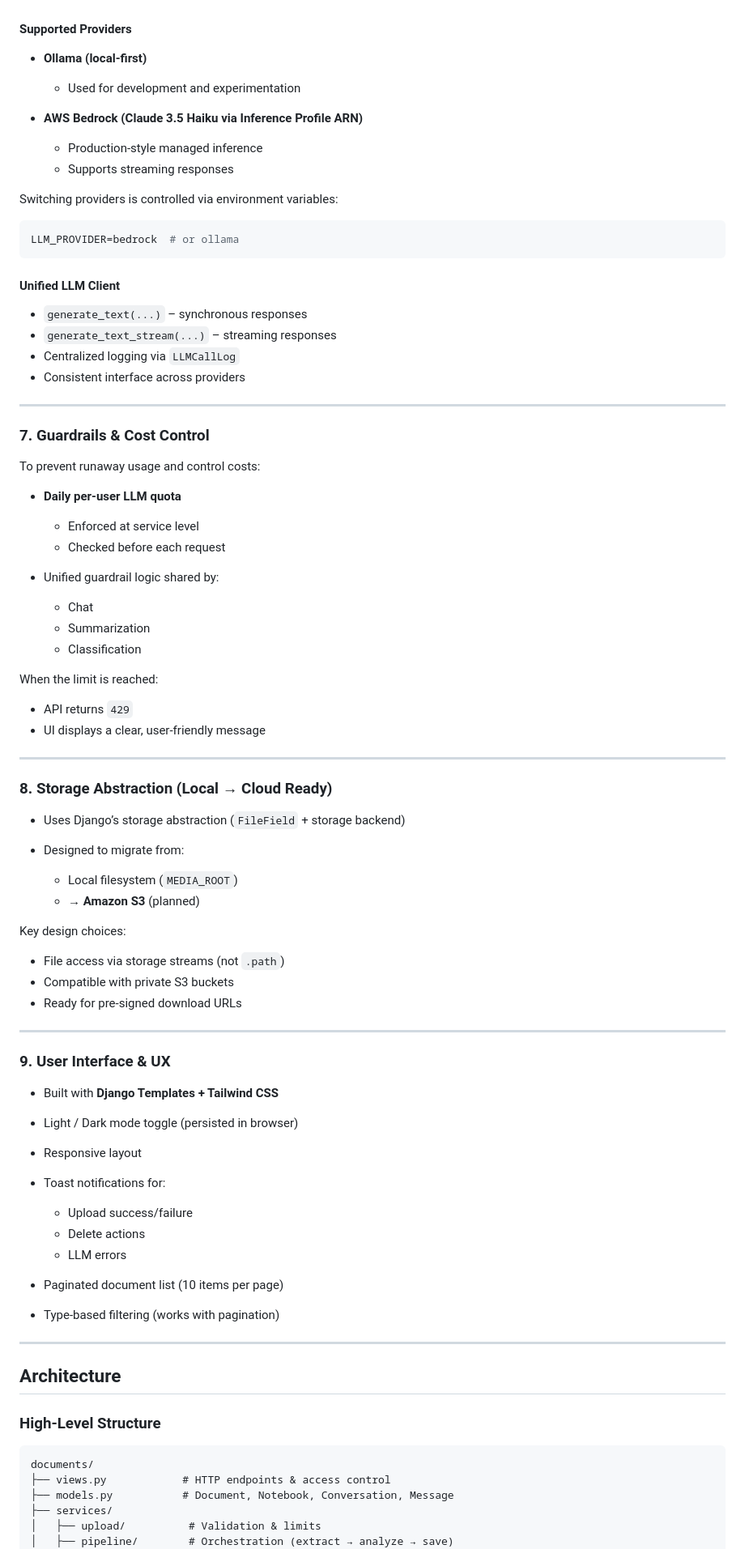
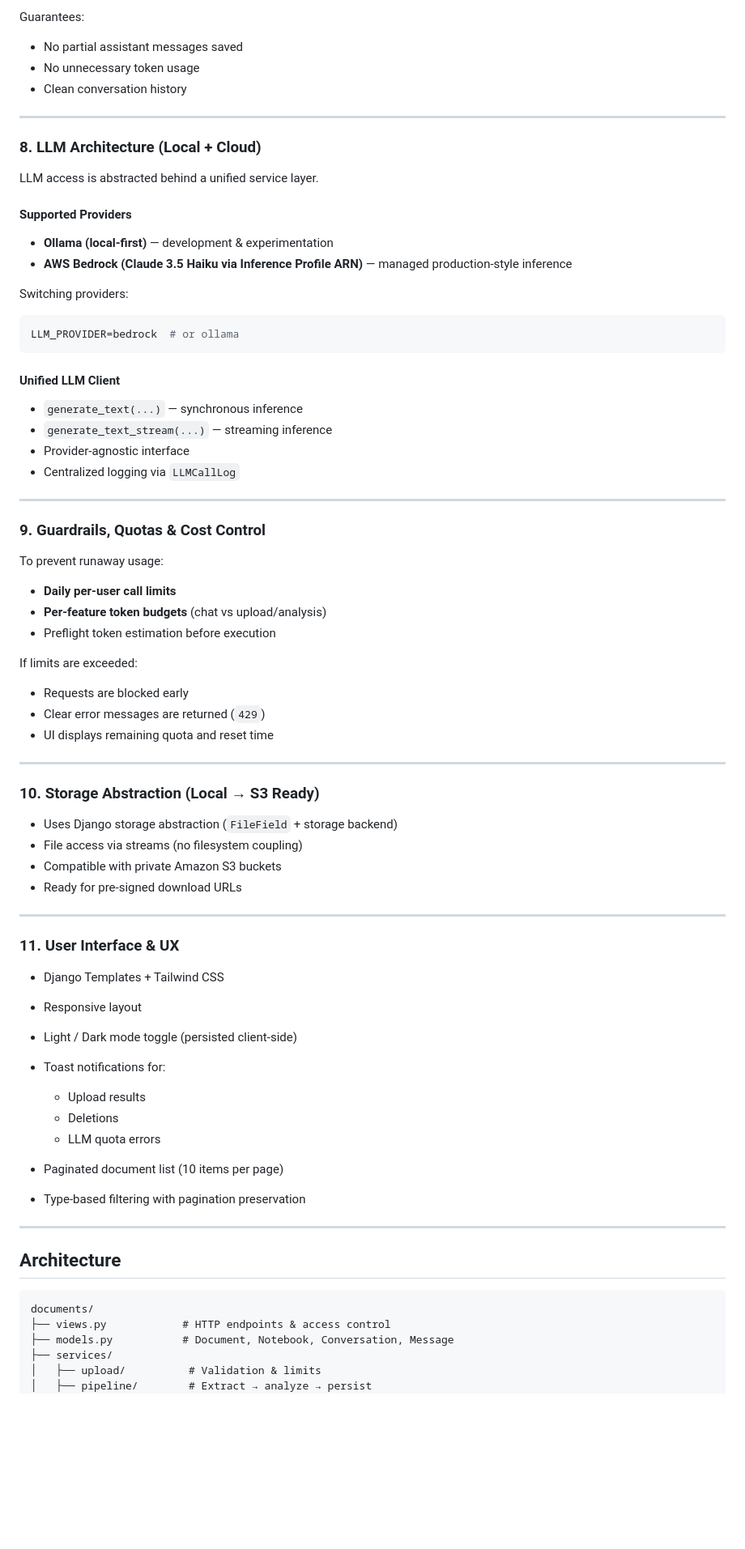
Before and after one commit to pathipat11/Document_Analyzer, a Markdown page: README.md, the part around one of its changes. Shown at 81% size. Rendered like a GitHub page; blank space fills up the shorter version.

````diff
--- a/README.md
+++ b/README.md
@@ -139,15 +165,21 @@ The system abstracts LLM usage behind a dedicated service layer.
+Guarantees:
+
+* No partial assistant messages saved
+* No unnecessary token usage
+* Clean conversation history
+
+---
+
+### 8. LLM Architecture (Local + Cloud)
+
+LLM access is abstracted behind a unified service layer.
 
 #### Supported Providers
 
-* **Ollama (local-first)**
+* **Ollama (local-first)** — development & experimentation
+* **AWS Bedrock (Claude 3.5 Haiku via Inference Profile ARN)** — managed production-style inference
 
-  * Used for development and experimentation
-* **AWS Bedrock (Claude 3.5 Haiku via Inference Profile ARN)**
-
-  * Production-style managed inference
-  * Supports streaming responses
-
-Switching providers is controlled via environment variables:
+Switching providers:
 
 ```env
 LLM_PROVIDER=bedrock  # or ollama
@@ -155,68 +187,59 @@ LLM_PROVIDER=bedrock  # or ollama
 
 #### Unified LLM Client
 
-* `generate_text(...)` – synchronous responses
-* `generate_text_stream(...)` – streaming responses
+* `generate_text(...)` — synchronous inference
+* `generate_text_stream(...)` — streaming inference
+* Provider-agnostic interface
 * Centralized logging via `LLMCallLog`
-* Consistent interface across providers
 
 ---
 
-### 7. Guardrails & Cost Control
+### 9. Guardrails, Quotas & Cost Control
 
-To prevent runaway usage and control costs:
+To prevent runaway usage:
 
-* **Daily per-user LLM quota**
+* **Daily per-user call limits**
+* **Per-feature token budgets** (chat vs upload/analysis)
+* Preflight token estimation before execution
 
-  * Enforced at service level
-  * Checked before each request
-* Unified guardrail logic shared by:
+If limits are exceeded:
 
-  * Chat
-  * Summarization
-  * Classification
-
-When the limit is reached:
-
-* API returns `429`
-* UI displays a clear, user-friendly message
+* Requests are blocked early
+* Clear error messages are returned (`429`)
+* UI displays remaining quota and reset time
 
 ---
 
-### 8. Storage Abstraction (Local → Cloud Ready)
+### 10. Storage Abstraction (Local → S3 Ready)
 
-* Uses Django’s storage abstraction (`FileField` + storage backend)
-* Designed to migrate from:
-
-  * Local filesystem (`MEDIA_ROOT`)
-  * → **Amazon S3** (planned)
-
-Key design choices:
-
-* File access via storage streams (not `.path`)
-* Compatible with private S3 buckets
+* Uses Django storage abstraction (`FileField` + storage backend)
+* File access via streams (no filesystem coupling)
+* Compatible with private Amazon S3 buckets
 * Ready for pre-signed download URLs
 
 ---
 
-### 9. User Interface & UX
+### 11. User Interface & UX
 
-* Built with **Django Templates + Tailwind CSS**
-* Light / Dark mode toggle (persisted in browser)
+* Django Templates + Tailwind CSS
+
 * Responsive layout
+
+* Light / Dark mode toggle (persisted client-side)
+
 * Toast notifications for:
 
-  * Upload success/failure
-  * Delete actions
-  * LLM errors
+  * Upload results
+  * Deletions
+  * LLM quota errors
+
 * Paginated document list (10 items per page)
-* Type-based filtering (works with pagination)
+
+* Type-based filtering with pagination preservation
 
 ---
 
 ## Architecture
-
-### High-Level Structure
 
 ```
 documents/
@@ -224,5 +247,5 @@ documents/
 ├── models.py           # Document, Notebook, Conversation, Message
 ├── services/
 │   ├── upload/          # Validation & limits
-│   ├── pipeline/        # Orchestration (extract → analyze → save)
+│   ├── pipeline/        # Extract → analyze → persist
 │   ├── analysis/        # Summarizer, classifier, language detection
````
Also changed, not shown: other parts of README.md (+167 -62 lines).
